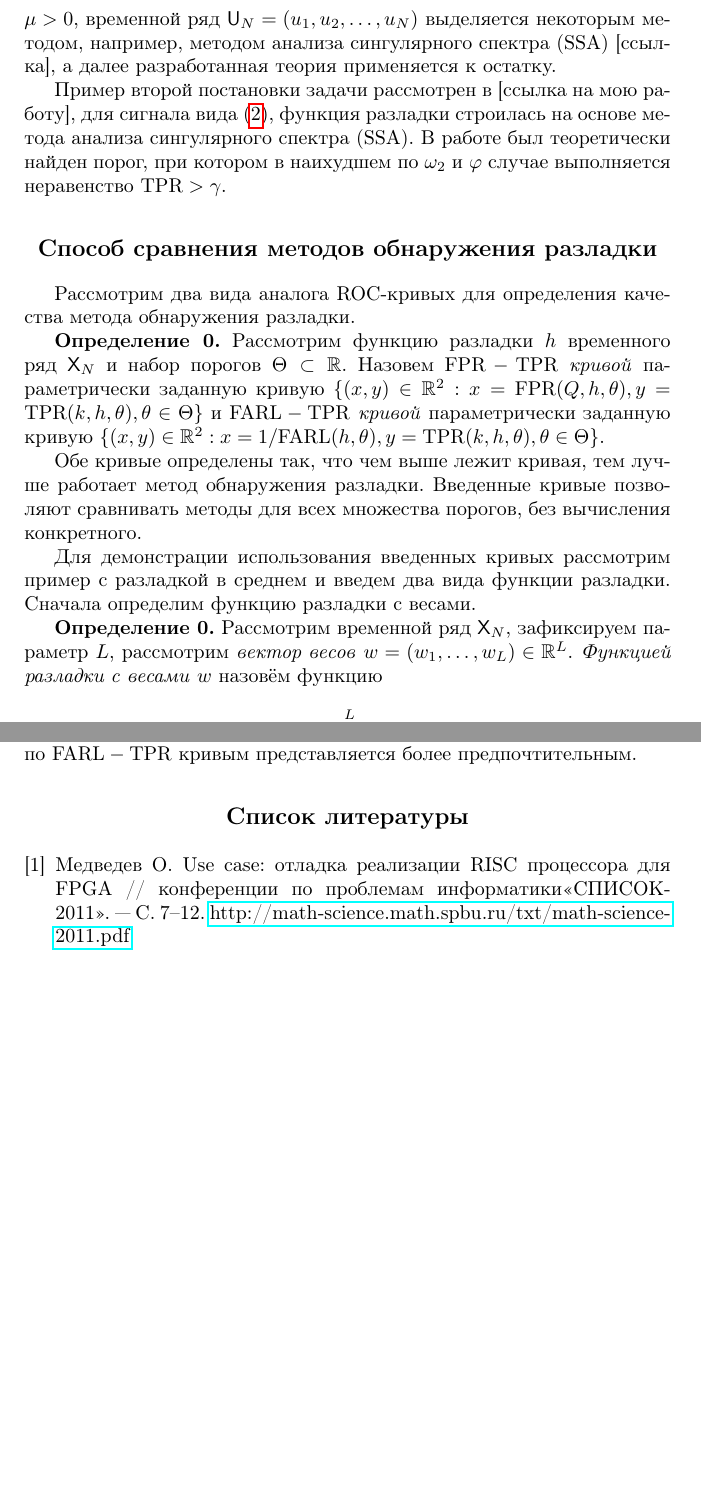
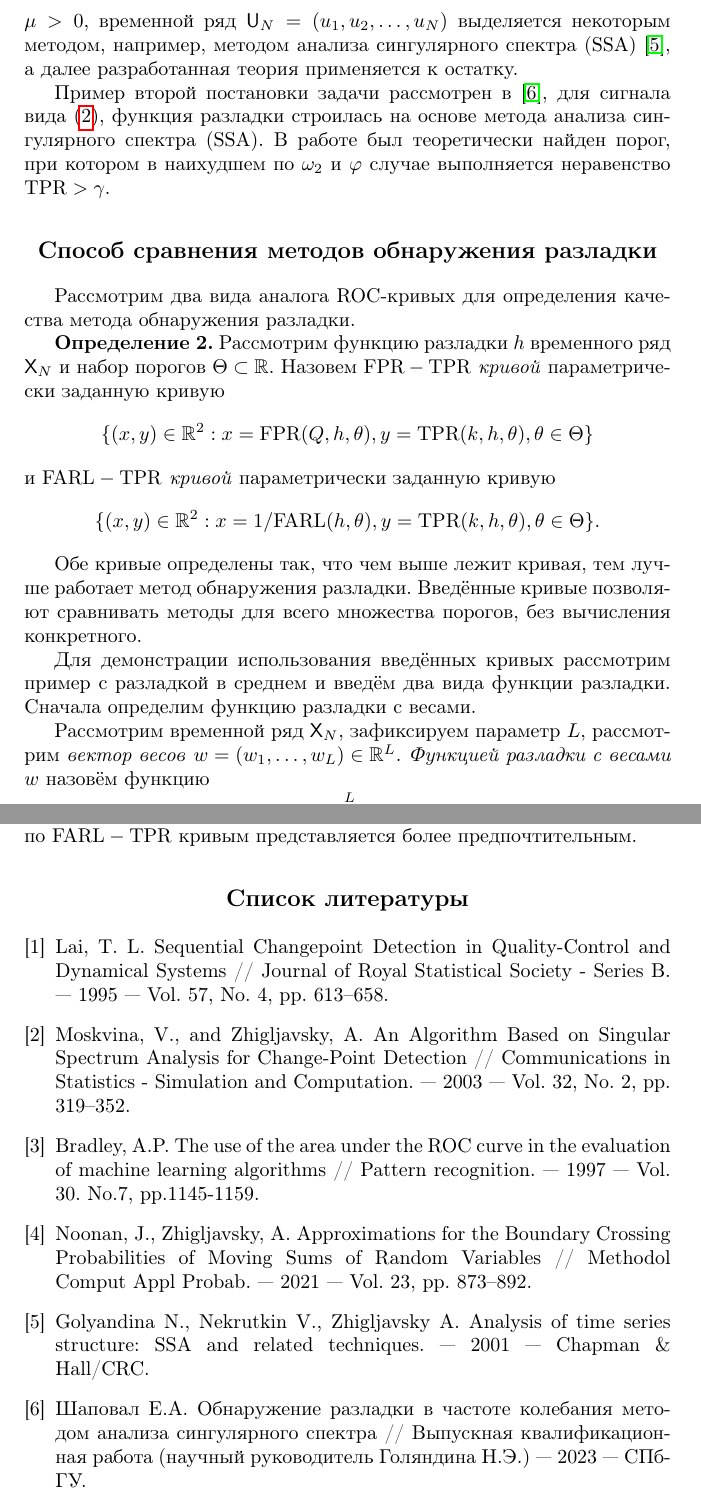
Before and after one commit to spbu-se/math-sci-2024-proceedings, a LaTeX document (sections/s_Golyandina/src/Shapoval/math-mech-sci-shapoval.tex): two parts of pages 5 and 8 of 8, joined at a grey line, cut so that both start at the same text, the shorter picture padded with empty space. Compiled offline with pdfLaTeX.

Commit message:
Шаповал и страницы от Зернова

```diff
--- a/sections/s_Golyandina/src/Shapoval/math-mech-sci-shapoval.tex
+++ b/sections/s_Golyandina/src/Shapoval/math-mech-sci-shapoval.tex
@@ -162,21 +161,22 @@ $i=0,\ldots,N-L$.
-	$\mu>0$, временной ряд $\mathsf U_N=(u_1,u_2,\ldots,u_N)$ выделяется некоторым методом, например, методом анализа сингулярного спектра (SSA) [ссылка], а далее разработанная теория применяется к остатку.
+\end{equation*}
+	$\mu>0$, временной ряд $\mathsf U_N=(u_1,u_2,\ldots,u_N)$ выделяется некоторым методом, например, методом анализа сингулярного спектра (SSA)~\cite{ssa}, а далее разработанная теория применяется к остатку.
 
-	Пример второй постановки задачи рассмотрен в [ссылка на мою работу], для сигнала вида~\eqref{eq:omega}, функция разладки строилась на основе метода анализа сингулярного спектра (SSA). В работе был теоретически найден порог, при котором в наихудшем по $\omega_2$ и $\varphi$ случае выполняется неравенство $\TPR>\gamma$.
+	Пример второй постановки задачи рассмотрен в~\cite{egor}, для сигнала вида~\eqref{eq:omega}, функция разладки строилась на основе метода анализа сингулярного спектра (SSA). В работе был теоретически найден порог, при котором в наихудшем по $\omega_2$ и $\varphi$ случае выполняется неравенство $\TPR>\gamma$.
 
 \section{Способ сравнения методов обнаружения разладки}
 	Рассмотрим два вида аналога ROC-кривых для определения качества метода обнаружения разладки.
 
-	\textbf{Определение 0.} Рассмотрим функцию разладки $h$ временного ряд $\X_N$ и набор порогов $\Theta\subset\mathbb R$. Назовем \textit{$\FPR-\TPR$ кривой} параметрически заданную кривую $\{(x,y)\in\mathbb R^2:x=\FPR(Q,h,\theta),y=\TPR(k,h,\theta),\theta\in\Theta\}$ и \textit{$\FARL-\TPR$ кривой} параметрически заданную кривую $\{(x,y)\in\mathbb R^2:x=1/\FARL(h,\theta),y=\TPR(k,h,\theta),\theta\in\Theta\}$.
+	\textbf{Определение 2.} Рассмотрим функцию разладки $h$ временного ряд $\X_N$ и набор порогов $\Theta\subset\mathbb R$. Назовем \textit{$\FPR-\TPR$ кривой} параметрически заданную кривую $$\{(x,y)\in\mathbb R^2:x=\FPR(Q,h,\theta),y=\TPR(k,h,\theta),\theta\in\Theta\}$$ и \textit{$\FARL-\TPR$ кривой} параметрически заданную кривую $$\{(x,y)\in\mathbb R^2:x=1/\FARL(h,\theta),y=\TPR(k,h,\theta),\theta\in\Theta\}.$$
 %$\FPR(h,\theta)$~--- значение $\FPR$ при его подсчёте с помощью функции $h$ по порогу $\theta$, аналогично с $\TPR$.
 
-Обе кривые определены так, что чем выше лежит кривая, тем лучше работает метод обнаружения разладки. Введенные кривые позволяют сравнивать методы для всех множества порогов, без вычисления конкретного.
+Обе кривые определены так, что чем выше лежит кривая, тем лучше работает метод обнаружения разладки. Введённые кривые позволяют сравнивать методы для всего множества порогов, без вычисления конкретного.
 
-Для демонстрации использования введенных кривых рассмотрим пример с разладкой в среднем и введем два вида функции разладки. Сначала определим функцию разладки с весами.
+Для демонстрации использования введённых кривых рассмотрим пример с разладкой в среднем и введём два вида функции разладки. Сначала определим функцию разладки с весами.
 
-	\textbf{Определение 0.} Рассмотрим временной ряд $\X_N$, зафиксируем параметр $L$, рассмотрим \textit{вектор весов} $w=(w_1,\ldots,w_L)\in\mathbb R^L$. \textit{Функцией разладки с весами} $w$ назовём функцию
-	\begin{equation}
+ Рассмотрим временной ряд $\X_N$, зафиксируем параметр $L$, рассмотрим \textit{вектор весов} $w=(w_1,\ldots,w_L)\in\mathbb R^L$. \textit{Функцией разладки с весами} $w$ назовём функцию
+	\begin{equation*}
 		h_{i+L}:=\sum\limits_{j=1}^Lw_jx_{i+j}^2,
-	\end{equation}
+	\end{equation*}
 	$i=0,\ldots,N-L$.
 
 Рассмотрим функции разладки с двумя видами весов:
@@ -214,15 +214,26 @@ $i=0,\ldots,N-L$.
 \section{Заключение}
 	Для сравнения способов обнаружения разладки был разработан
 подход, аналогичный использованию ROC кривых в
-задачах классификации. Преимуществом подхода является то, что для сравнения методов не требуется выполнять сложную и часто не полностью теоретически обоснованную процедуру определения подходящего порога. Особенности подхода были продемонстрирован на примере разладки в среднем гауссовского процесса. В результате, были показаны недостатки $\FPR-\TPR$ кривых, вызванные тем, что вероятность $\FPR$ зависит от длины промежутка, на котором измеряется false alarm.  В свою очередь, $\FARL-\TPR$ кривые, где вероятность $\FPR$ заменяется на величину, обратную к средней длине интервала без false alarm, не обладает таким недостатком, поэтому сравнение методов обнаружения разладки по $\FARL-\TPR$ кривым представляется более предпочтительным.
+задачах классификации. Преимуществом подхода является то, что для сравнения методов не требуется выполнять сложную и часто не полностью теоретически обоснованную процедуру определения подходящего порога. Особенности подхода были продемонстрированы на примере разладки в среднем гауссовского процесса. В результате, были показаны недостатки $\FPR-\TPR$ кривых, вызванные тем, что вероятность $\FPR$ зависит от длины промежутка, на котором измеряется false alarm.  В свою очередь, $\FARL-\TPR$ кривые, где вероятность $\FPR$ заменяется на величину, обратную к средней длине интервала без false alarm, не обладает таким недостатком, поэтому сравнение методов обнаружения разладки по $\FARL-\TPR$ кривым представляется более предпочтительным.
 
 \begin{thebibliography}{8}
 
-\bibitem{medvedev2011} Медведев О. Use case: отладка реализации RISC
-  процессора для FPGA // % Материалы 2-й межвузовской научной
-  конференции по проблемам информатики<<СПИСОК-2011>>. --- % 2011. ---
-  С. 7--12.
-  \href{http://math-science.math.spbu.ru/txt/math-science-2011.pdf}{http://math-science.math.spbu.ru/txt/math-science-2011.pdf}
+\bibitem{cusum} Lai, T. L. Sequential Changepoint Detection in Quality-Control and
+Dynamical Systems // Journal of Royal Statistical Society - Series B. --- 1995 ---
+Vol. 57, No. 4, pp. 613–658.
+
+\bibitem{ssach} Moskvina, V., and Zhigljavsky, A. An Algorithm Based on Singular Spectrum Analysis for Change-Point Detection // Communications in Statistics - Simulation and Computation. --- 2003 --- Vol. 32, No. 2, pp. 319–352.
+
+\bibitem{roc} Bradley, A.P. The use of the area under the ROC curve in the evaluation of machine learning algorithms // Pattern recognition. --- 1997 --- Vol. 30. No.7, pp.1145-1159.
+
+\bibitem{noonan} Noonan, J., Zhigljavsky, A. Approximations for the Boundary Crossing Probabilities of Moving Sums of Random Variables // Methodol Comput Appl Probab. --- 2021 --- Vol. 23, pp. 873–892. %\href{https://doi.org/10.1007/s11009-019-09769-7}{https://doi.org/10.1007/s11009-019-09769-7}
+%  \href{http://math-science.math.spbu.ru/txt/math-science-2011.pdf}{http://math-science.math.spbu.ru/txt/math-science-2011.pdf}
+\bibitem{ssa} Golyandina N., Nekrutkin V., Zhigljavsky A. Analysis of time series
+structure: SSA and related techniques. --- 2001 --- Chapman \& Hall/CRC.
+
+\bibitem{egor} Шаповал Е.А. Обнаружение разладки в частоте колебания методом анализа сингулярного спектра // Выпускная квалификационная работа (научный руководитель Голяндина Н.Э.) --- 2023 --- СПбГУ.
+
+
 
 \end{thebibliography}
 
```
Also changed, not shown: sections/_a_begin.pdf, sections/_z_end.pdf, sections/s_Golyandina/math-mech-sci-Shapoval.pdf, sections/s_Golyandina/src/Shapoval/math-mech-sci-shapoval.tex (51 more changed lines), 2 other files.
